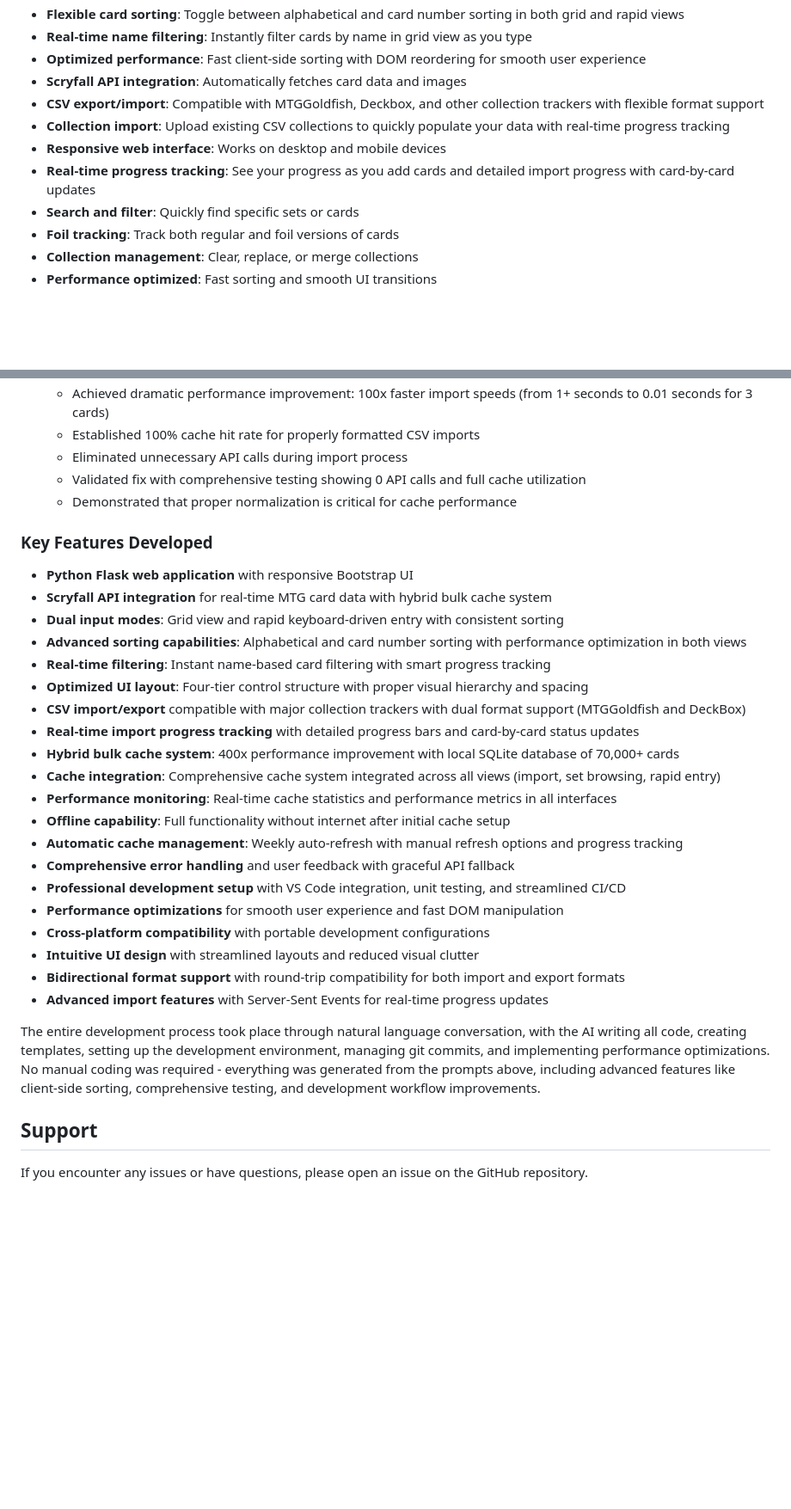
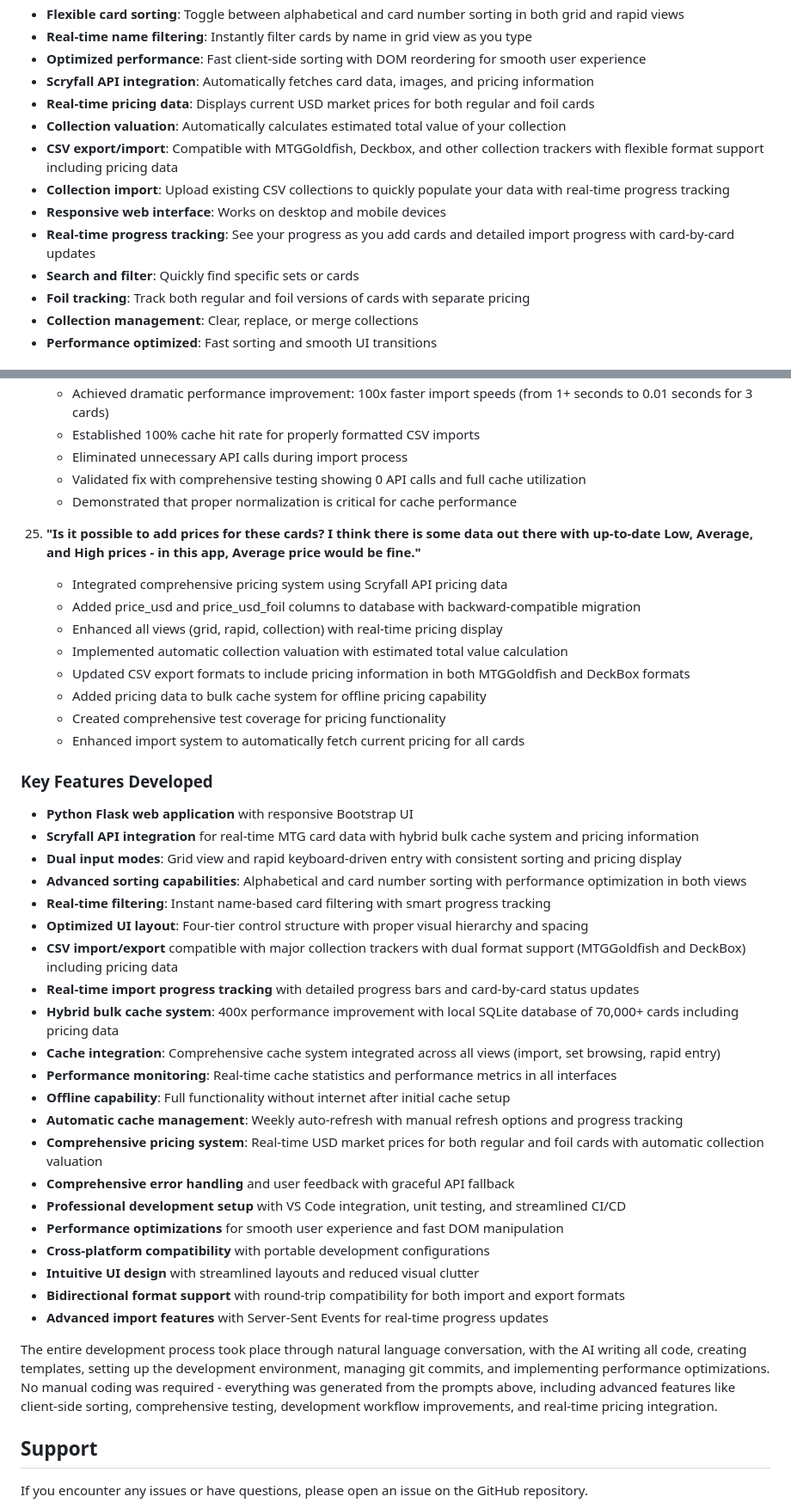
Before and after one commit to MattPicDev/mtg-collection-builder, a Markdown page: README.md, 2 parts joined by grey strips. Shown at 86% size. GitHub-like rendering; blank space fills up the shorter version.

```diff
--- a/README.md
+++ b/README.md
@@ -30,13 +30,15 @@ I have been extremely impressed with Copilot throughout this process.  It will m
 - **Flexible card sorting**: Toggle between alphabetical and card number sorting in both grid and rapid views
 - **Real-time name filtering**: Instantly filter cards by name in grid view as you type
 - **Optimized performance**: Fast client-side sorting with DOM reordering for smooth user experience
-- **Scryfall API integration**: Automatically fetches card data and images
-- **CSV export/import**: Compatible with MTGGoldfish, Deckbox, and other collection trackers with flexible format support
+- **Scryfall API integration**: Automatically fetches card data, images, and pricing information
+- **Real-time pricing data**: Displays current USD market prices for both regular and foil cards
+- **Collection valuation**: Automatically calculates estimated total value of your collection
+- **CSV export/import**: Compatible with MTGGoldfish, Deckbox, and other collection trackers with flexible format support including pricing data
 - **Collection import**: Upload existing CSV collections to quickly populate your data with real-time progress tracking
 - **Responsive web interface**: Works on desktop and mobile devices
 - **Real-time progress tracking**: See your progress as you add cards and detailed import progress with card-by-card updates
 - **Search and filter**: Quickly find specific sets or cards
-- **Foil tracking**: Track both regular and foil versions of cards
+- **Foil tracking**: Track both regular and foil versions of cards with separate pricing
 - **Collection management**: Clear, replace, or merge collections
 - **Performance optimized**: Fast sorting and smooth UI transitions
 
@@ -425,20 +432,31 @@ This project was entirely generated using **Claude 3.5 Sonnet** (Anthropic) thro
     - Validated fix with comprehensive testing showing 0 API calls and full cache utilization
     - Demonstrated that proper normalization is critical for cache performance
 
+25. **"Is it possible to add prices for these cards? I think there is some data out there with up-to-date Low, Average, and High prices - in this app, Average price would be fine."**
+    - Integrated comprehensive pricing system using Scryfall API pricing data
+    - Added price_usd and price_usd_foil columns to database with backward-compatible migration
+    - Enhanced all views (grid, rapid, collection) with real-time pricing display
+    - Implemented automatic collection valuation with estimated total value calculation
+    - Updated CSV export formats to include pricing information in both MTGGoldfish and DeckBox formats
+    - Added pricing data to bulk cache system for offline pricing capability
+    - Created comprehensive test coverage for pricing functionality
+    - Enhanced import system to automatically fetch current pricing for all cards
+
 ### Key Features Developed
 - **Python Flask web application** with responsive Bootstrap UI
-- **Scryfall API integration** for real-time MTG card data with hybrid bulk cache system
-- **Dual input modes**: Grid view and rapid keyboard-driven entry with consistent sorting
+- **Scryfall API integration** for real-time MTG card data with hybrid bulk cache system and pricing information
+- **Dual input modes**: Grid view and rapid keyboard-driven entry with consistent sorting and pricing display
 - **Advanced sorting capabilities**: Alphabetical and card number sorting with performance optimization in both views
 - **Real-time filtering**: Instant name-based card filtering with smart progress tracking
 - **Optimized UI layout**: Four-tier control structure with proper visual hierarchy and spacing
-- **CSV import/export** compatible with major collection trackers with dual format support (MTGGoldfish and DeckBox)
+- **CSV import/export** compatible with major collection trackers with dual format support (MTGGoldfish and DeckBox) including pricing data
 - **Real-time import progress tracking** with detailed progress bars and card-by-card status updates
-- **Hybrid bulk cache system**: 400x performance improvement with local SQLite database of 70,000+ cards
+- **Hybrid bulk cache system**: 400x performance improvement with local SQLite database of 70,000+ cards including pricing data
 - **Cache integration**: Comprehensive cache system integrated across all views (import, set browsing, rapid entry)
 - **Performance monitoring**: Real-time cache statistics and performance metrics in all interfaces
 - **Offline capability**: Full functionality without internet after initial cache setup
 - **Automatic cache management**: Weekly auto-refresh with manual refresh options and progress tracking
+- **Comprehensive pricing system**: Real-time USD market prices for both regular and foil cards with automatic collection valuation
 - **Comprehensive error handling** and user feedback with graceful API fallback
 - **Professional development setup** with VS Code integration, unit testing, and streamlined CI/CD
 - **Performance optimizations** for smooth user experience and fast DOM manipulation
@@ -447,7 +465,7 @@ This project was entirely generated using **Claude 3.5 Sonnet** (Anthropic) thro
 - **Bidirectional format support** with round-trip compatibility for both import and export formats
 - **Advanced import features** with Server-Sent Events for real-time progress updates
 
-The entire development process took place through natural language conversation, with the AI writing all code, creating templates, setting up the development environment, managing git commits, and implementing performance optimizations. No manual coding was required - everything was generated from the prompts above, including advanced features like client-side sorting, comprehensive testing, and development workflow improvements.
+The entire development process took place through natural language conversation, with the AI writing all code, creating templates, setting up the development environment, managing git commits, and implementing performance optimizations. No manual coding was required - everything was generated from the prompts above, including advanced features like client-side sorting, comprehensive testing, development workflow improvements, and real-time pricing integration.
 
 ## Support
 
```
Also changed, not shown: other parts of README.md (+14 -9 lines).
